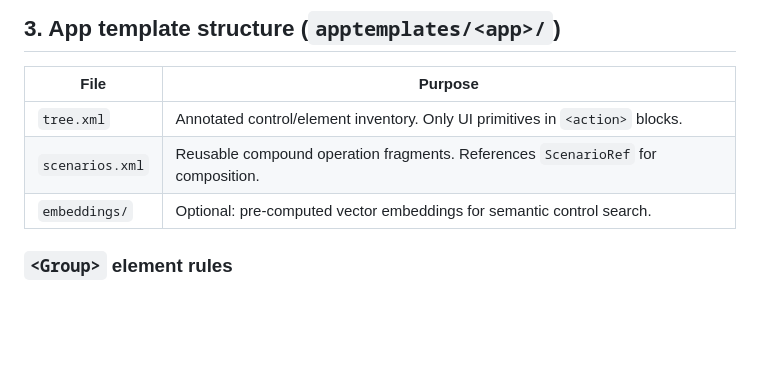
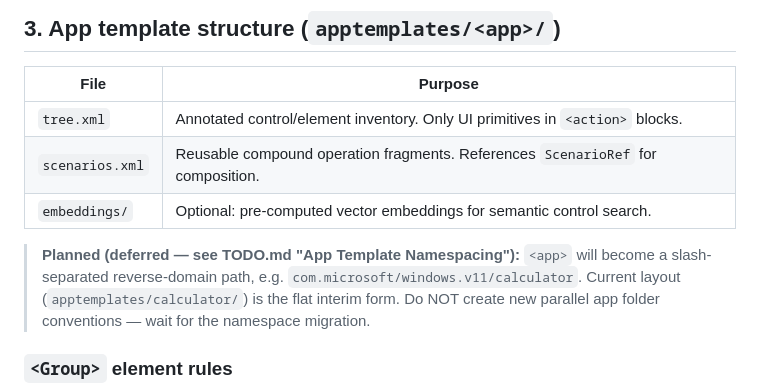
Before and after one commit to rheingold/AIAPI, a Markdown page: CONVENTIONS.md, the part around the change. Drawn GitHub-style; blank space fills up the shorter version.

```diff
--- a/CONVENTIONS.md
+++ b/CONVENTIONS.md
@@ -58,6 +58,11 @@ They are technology-level primitives, not application scenarios.
 | `tree.xml`       | Annotated control/element inventory. Only UI primitives in `<action>` blocks. |
 | `scenarios.xml`  | Reusable compound operation fragments. References `ScenarioRef` for composition. |
 | `embeddings/`    | Optional: pre-computed vector embeddings for semantic control search. |
+
+> **Planned (deferred — see TODO.md "App Template Namespacing"):** `<app>` will become a
+> slash-separated reverse-domain path, e.g. `com.microsoft/windows.v11/calculator`.
+> Current layout (`apptemplates/calculator/`) is the flat interim form.
+> Do NOT create new parallel app folder conventions — wait for the namespace migration.
 
 ### `<Group>` element rules
 - Non-wrapping preceding-sibling annotation.
```
Also changed, not shown: TODO.md (+47 -0 lines).
